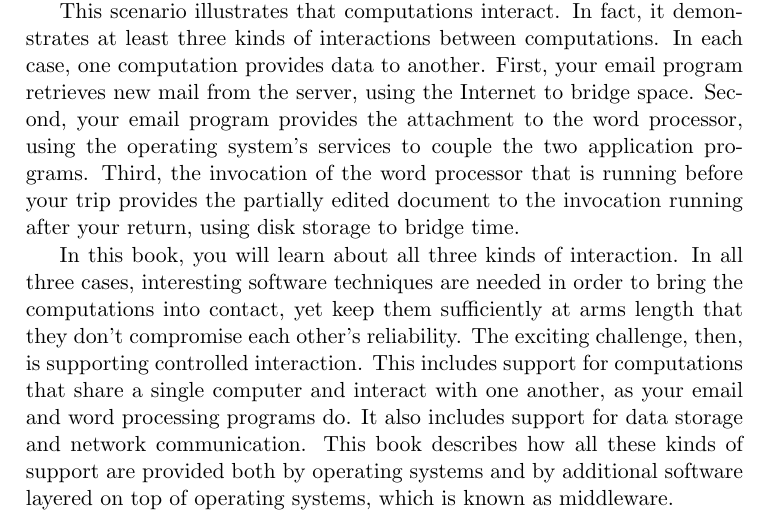
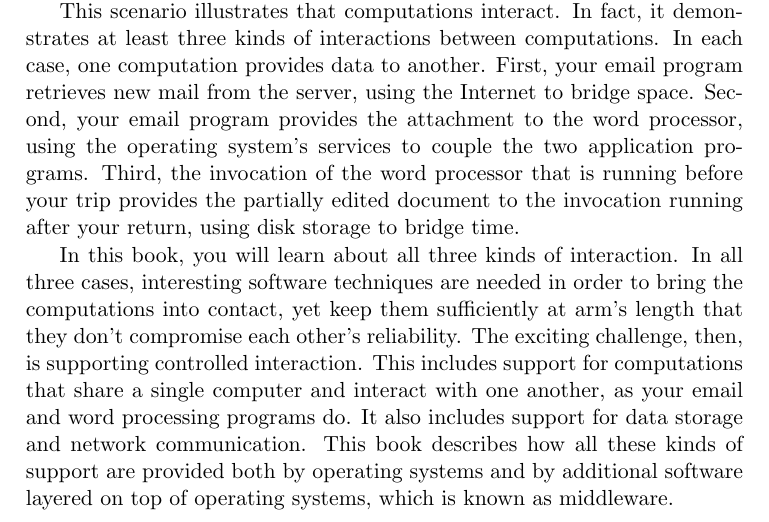
Before and after one commit to Max-Hailperin/Operating-Systems-and-Middleware--Supporting-Controlled-Interaction, a LaTeX thesis (os-book.tex, which reads preface.tex): part of page 11 of 400, cut so that both start at the same text. Compiled offline with pdfLaTeX.

Commit message:
fixes #7 punctuation error

```diff
--- a/preface.tex
+++ b/preface.tex
@@ -31,7 +31,7 @@ storage to bridge time.
 In this book, you will learn about all three kinds of interaction.  In
 all three cases, interesting software techniques are needed in order
 to bring the computations into contact, yet keep them sufficiently at
-arms length that they don't compromise each other's reliability.
+arm's length that they don't compromise each other's reliability.
 The exciting challenge, then, is supporting controlled interaction.
 This includes support for computations that share a single computer
 and interact with one another, as your email and word processing
```
Also changed, not shown: distmid.tex (+1 -1 lines).
